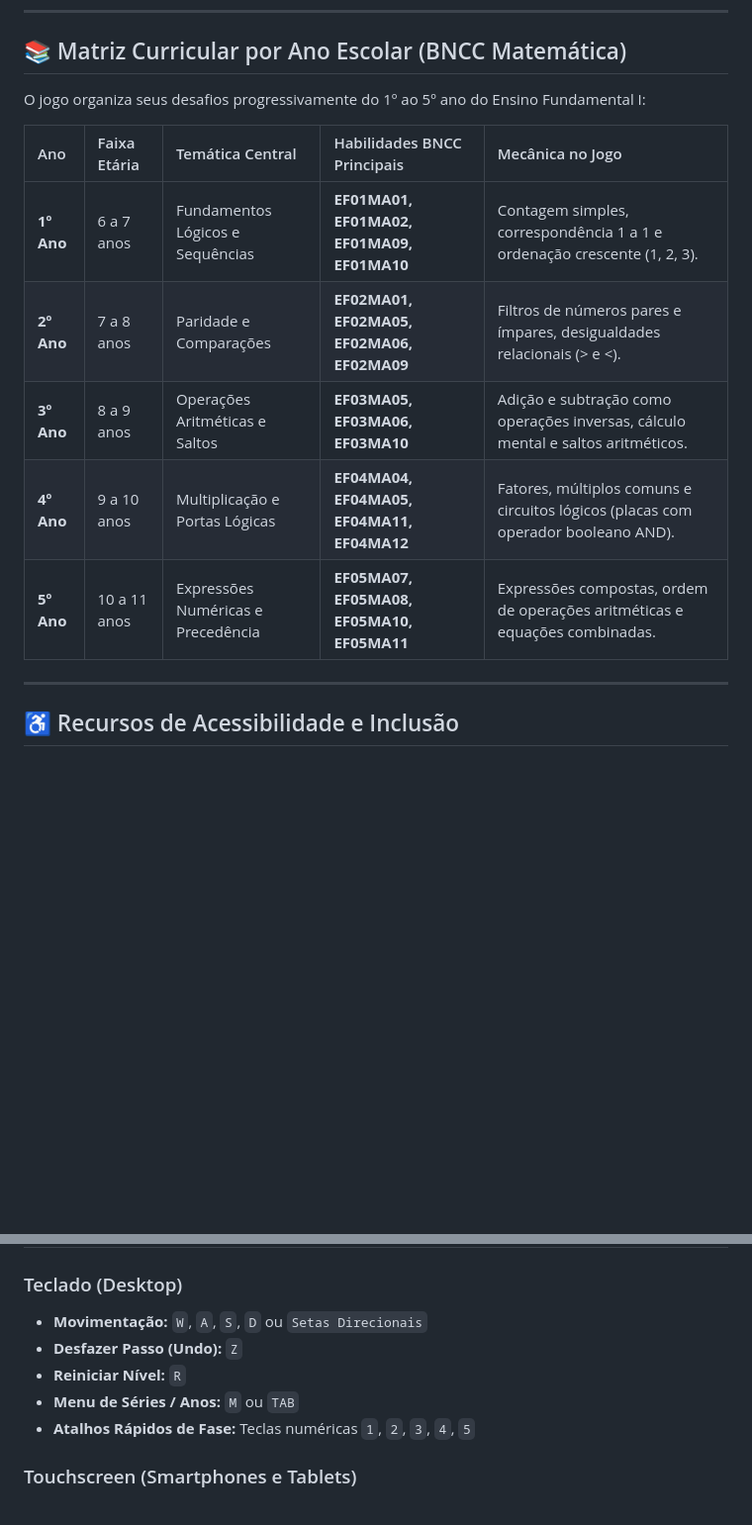
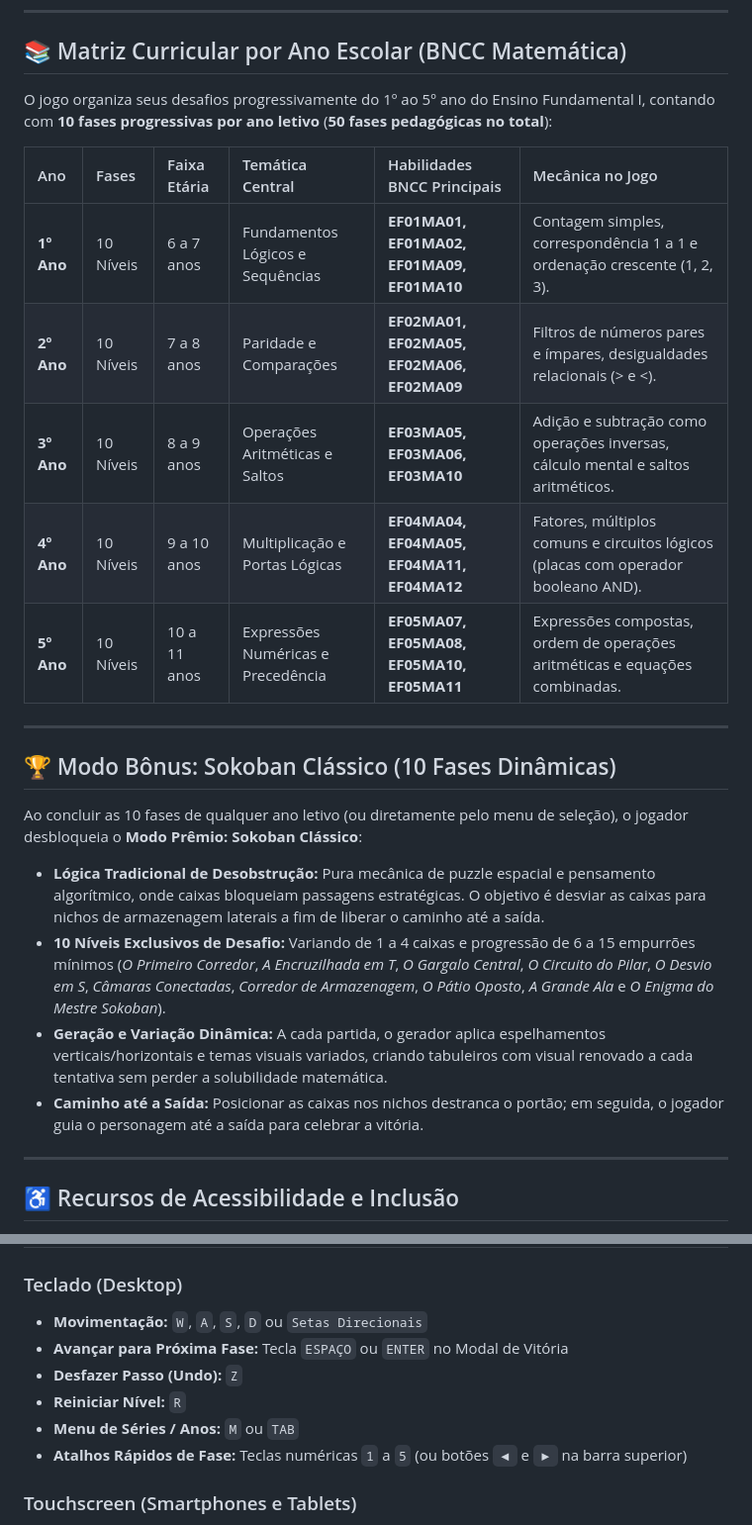
Before and after one commit to dduenhas/sokomath, a Markdown page: README.md, 2 parts joined by grey strips. Shown at 99% size. Rendered like a GitHub page; blank space fills up the shorter version.

Commit message:
docs: atualizar README com 50 fases, modo premio sokoban classico e controles

```diff
--- a/README.md
+++ b/README.md
@@ -36,15 +36,25 @@ Em consonância com o Complemento à Base Nacional Comum Curricular (Resolução
 
 ## 📚 Matriz Curricular por Ano Escolar (BNCC Matemática)
 
-O jogo organiza seus desafios progressivamente do 1º ao 5º ano do Ensino Fundamental I:
+O jogo organiza seus desafios progressivamente do 1º ao 5º ano do Ensino Fundamental I, contando com **10 fases progressivas por ano letivo** (**50 fases pedagógicas no total**):
 
-| Ano | Faixa Etária | Temática Central | Habilidades BNCC Principais | Mecânica no Jogo |
-| :--- | :--- | :--- | :--- | :--- |
-| **1º Ano** | 6 a 7 anos | Fundamentos Lógicos e Sequências | **EF01MA01, EF01MA02, EF01MA09, EF01MA10** | Contagem simples, correspondência 1 a 1 e ordenação crescente (1, 2, 3). |
-| **2º Ano** | 7 a 8 anos | Paridade e Comparações | **EF02MA01, EF02MA05, EF02MA06, EF02MA09** | Filtros de números pares e ímpares, desigualdades relacionais (> e <). |
-| **3º Ano** | 8 a 9 anos | Operações Aritméticas e Saltos | **EF03MA05, EF03MA06, EF03MA10** | Adição e subtração como operações inversas, cálculo mental e saltos aritméticos. |
-| **4º Ano** | 9 a 10 anos | Multiplicação e Portas Lógicas | **EF04MA04, EF04MA05, EF04MA11, EF04MA12** | Fatores, múltiplos comuns e circuitos lógicos (placas com operador booleano AND). |
-| **5º Ano** | 10 a 11 anos | Expressões Numéricas e Precedência | **EF05MA07, EF05MA08, EF05MA10, EF05MA11** | Expressões compostas, ordem de operações aritméticas e equações combinadas. |
+| Ano | Fases | Faixa Etária | Temática Central | Habilidades BNCC Principais | Mecânica no Jogo |
+| :--- | :--- | :--- | :--- | :--- | :--- |
+| **1º Ano** | 10 Níveis | 6 a 7 anos | Fundamentos Lógicos e Sequências | **EF01MA01, EF01MA02, EF01MA09, EF01MA10** | Contagem simples, correspondência 1 a 1 e ordenação crescente (1, 2, 3). |
+| **2º Ano** | 10 Níveis | 7 a 8 anos | Paridade e Comparações | **EF02MA01, EF02MA05, EF02MA06, EF02MA09** | Filtros de números pares e ímpares, desigualdades relacionais (> e <). |
+| **3º Ano** | 10 Níveis | 8 a 9 anos | Operações Aritméticas e Saltos | **EF03MA05, EF03MA06, EF03MA10** | Adição e subtração como operações inversas, cálculo mental e saltos aritméticos. |
+| **4º Ano** | 10 Níveis | 9 a 10 anos | Multiplicação e Portas Lógicas | **EF04MA04, EF04MA05, EF04MA11, EF04MA12** | Fatores, múltiplos comuns e circuitos lógicos (placas com operador booleano AND). |
+| **5º Ano** | 10 Níveis | 10 a 11 anos | Expressões Numéricas e Precedência | **EF05MA07, EF05MA08, EF05MA10, EF05MA11** | Expressões compostas, ordem de operações aritméticas e equações combinadas. |
+
+---
+
+## 🏆 Modo Bônus: Sokoban Clássico (10 Fases Dinâmicas)
+
+Ao concluir as 10 fases de qualquer ano letivo (ou diretamente pelo menu de seleção), o jogador desbloqueia o **Modo Prêmio: Sokoban Clássico**:
+* **Lógica Tradicional de Desobstrução:** Pura mecânica de puzzle espacial e pensamento algorítmico, onde caixas bloqueiam passagens estratégicas. O objetivo é desviar as caixas para nichos de armazenagem laterais a fim de liberar o caminho até a saída.
+* **10 Níveis Exclusivos de Desafio:** Variando de 1 a 4 caixas e progressão de 6 a 15 empurrões mínimos (*O Primeiro Corredor*, *A Encruzilhada em T*, *O Gargalo Central*, *O Circuito do Pilar*, *O Desvio em S*, *Câmaras Conectadas*, *Corredor de Armazenagem*, *O Pátio Oposto*, *A Grande Ala* e *O Enigma do Mestre Sokoban*).
+* **Geração e Variação Dinâmica:** A cada partida, o gerador aplica espelhamentos verticais/horizontais e temas visuais variados, criando tabuleiros com visual renovado a cada tentativa sem perder a solubilidade matemática.
+* **Caminho até a Saída:** Posicionar as caixas nos nichos destranca o portão; em seguida, o jogador guia o personagem até a saída para celebrar a vitória.
 
 ---
 
@@ -73,10 +83,11 @@ O jogo conta com um botão dedicado com o ícone da **Corujinha Pedagógica (
 
 ### Teclado (Desktop)
 * **Movimentação:** `W`, `A`, `S`, `D` ou `Setas Direcionais`
+* **Avançar para Próxima Fase:** Tecla `ESPAÇO` ou `ENTER` no Modal de Vitória
 * **Desfazer Passo (Undo):** `Z`
 * **Reiniciar Nível:** `R`
 * **Menu de Séries / Anos:** `M` ou `TAB`
-* **Atalhos Rápidos de Fase:** Teclas numéricas `1`, `2`, `3`, `4`, `5`
+* **Atalhos Rápidos de Fase:** Teclas numéricas `1` a `5` (ou botões `◀` e `▶` na barra superior)
 
 ### Touchscreen (Smartphones e Tablets)
 * **D-Pad Virtual na Tela:** Botões direcionais `▲`, `▼`, `◀`, `▶` na base esquerda da tela.
```
Also changed, not shown: novo-projeto-de-jogo/README.md (+20 -9 lines).
